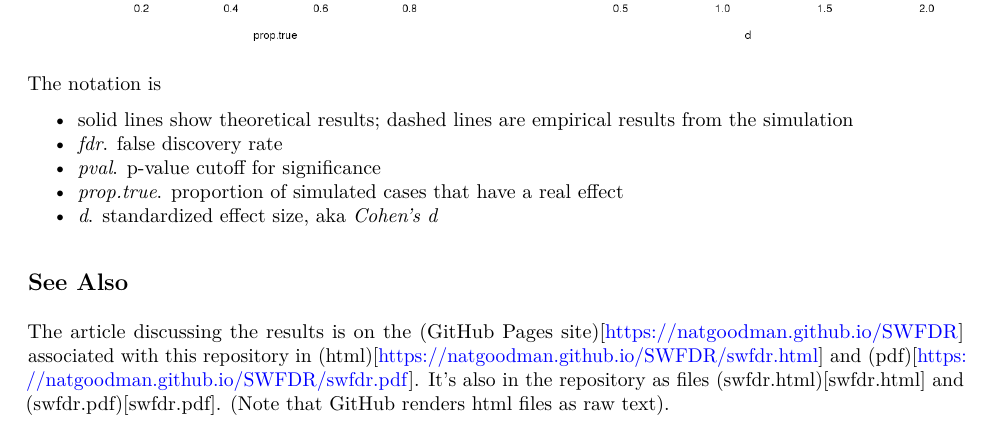
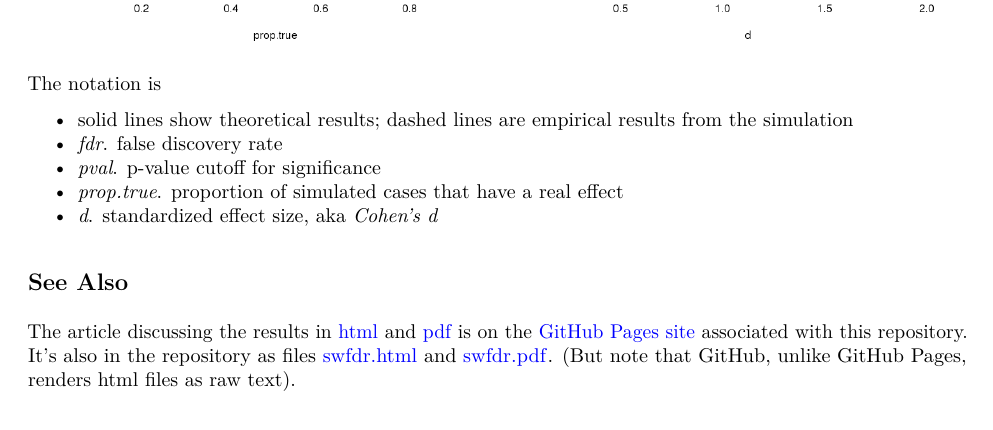
Before and after one commit to natgoodman/SWFDR, an R Markdown document (README.Rmd): part of page 2 of 3, cut so that both start at the same text. The pictures show the output file README.pdf that the author committed with the source.

Commit message:
Fixed syntax errors in some links.

```diff
--- a/README.Rmd
+++ b/README.Rmd
@@ -3,9 +3,9 @@ title: "Science-Wise False Discovery Rate"
 author: "Nathan (Nat) Goodman"
 date: "October 2, 2017"
 output:
+  pdf_document: default
   github_document:
     html_preview: no
-  pdf_document: default
 linkcolor: cyan
 citecolor: green
 urlcolor: blue
@@ -51,7 +51,7 @@ The notation is
 
 ## See Also
 
-The article discussing the results is on the (GitHub Pages site)[https://natgoodman.github.io/SWFDR] associated with this repository in (html)[https://natgoodman.github.io/SWFDR/swfdr.html] and (pdf)[https://natgoodman.github.io/SWFDR/swfdr.pdf]. It's also in the repository as files (swfdr.html)[swfdr.html] and (swfdr.pdf)[swfdr.pdf]. (Note that GitHub renders html files as raw text).
+The article discussing the results in [html](https://natgoodman.github.io/SWFDR/swfdr.html) and [pdf](https://natgoodman.github.io/SWFDR/swfdr.pdf) is on the [GitHub Pages site](https://natgoodman.github.io/SWFDR) associated with this repository. It's also in the repository as files [swfdr.html](swfdr.html) and [swfdr.pdf](swfdr.pdf). (But note that GitHub, unlike GitHub Pages, renders html files as raw text).
 
 ## Author
 
```
Also changed, not shown: README.md, README.pdf.
